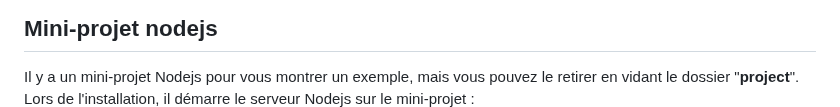
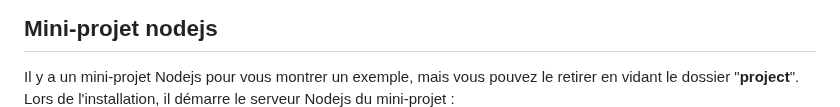
Before and after one commit to pctronique/donomo, a Markdown page: README.md, the part around the change. Drawn GitHub-style.

````diff
--- a/README.md
+++ b/README.md
@@ -91,7 +91,7 @@ Votre code devra être placé dans le dossier "**project**".
 
 ## Mini-projet nodejs
 Il y a un mini-projet Nodejs pour vous montrer un exemple, mais vous pouvez le retirer en vidant le dossier "**project**".
-Lors de l'installation, il démarre le serveur Nodejs sur le mini-projet :<br />
+Lors de l'installation, il démarre le serveur Nodejs du mini-projet :<br />
 <img src="./images/Screenshot_20230913_155456.png" alt="exemple nodejs server" width="300" height="175">
 <br />vous pouvez le modifier dans le fichier "**install.sh**" :
 ```
````
